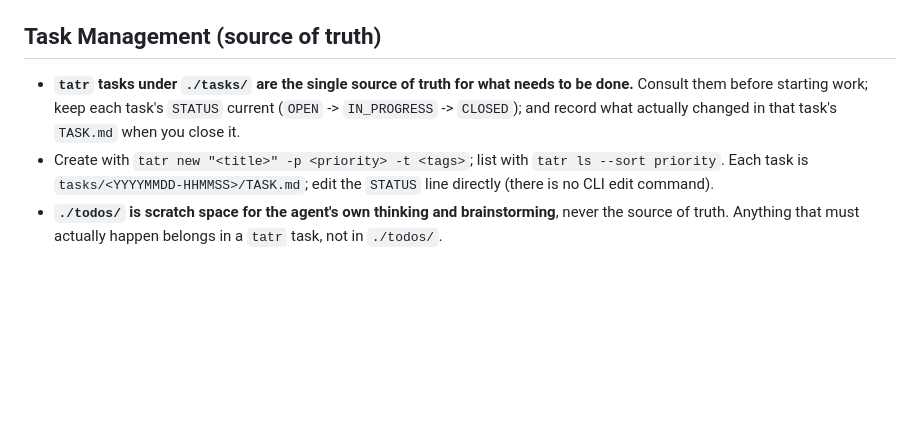
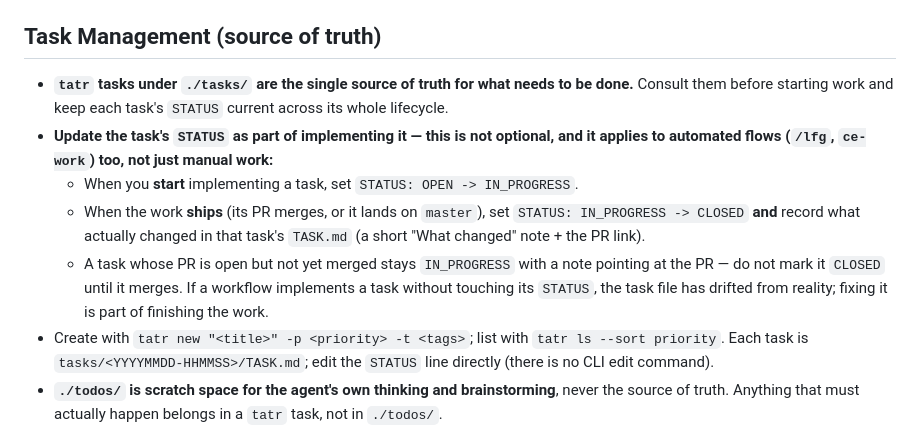
Before and after one commit to alexjercan/football-guessr, a Markdown page: AGENTS.md, the part around the change. Drawn GitHub-style; blank space fills up the shorter version.

```diff
--- a/AGENTS.md
+++ b/AGENTS.md
@@ -23,9 +23,19 @@ A Nix flake provides an optional reproducible dev shell (`nix develop`).
 ## Task Management (source of truth)
 
 - **`tatr` tasks under `./tasks/` are the single source of truth for what needs
-  to be done.** Consult them before starting work; keep each task's `STATUS`
-  current (`OPEN` -> `IN_PROGRESS` -> `CLOSED`); and record what actually changed
-  in that task's `TASK.md` when you close it.
+  to be done.** Consult them before starting work and keep each task's `STATUS`
+  current across its whole lifecycle.
+- **Update the task's `STATUS` as part of implementing it — this is not
+  optional, and it applies to automated flows (`/lfg`, `ce-work`) too, not just
+  manual work:**
+  - When you **start** implementing a task, set `STATUS: OPEN -> IN_PROGRESS`.
+  - When the work **ships** (its PR merges, or it lands on `master`), set
+    `STATUS: IN_PROGRESS -> CLOSED` **and** record what actually changed in that
+    task's `TASK.md` (a short "What changed" note + the PR link).
+  - A task whose PR is open but not yet merged stays `IN_PROGRESS` with a note
+    pointing at the PR — do not mark it `CLOSED` until it merges.
+  If a workflow implements a task without touching its `STATUS`, the task file
+  has drifted from reality; fixing it is part of finishing the work.
 - Create with `tatr new "<title>" -p <priority> -t <tags>`; list with
   `tatr ls --sort priority`. Each task is `tasks/<YYYYMMDD-HHMMSS>/TASK.md`; edit
   the `STATUS` line directly (there is no CLI edit command).
```
Also changed, not shown: tasks/20260702-145629/TASK.md (added, +20 -0 lines).
